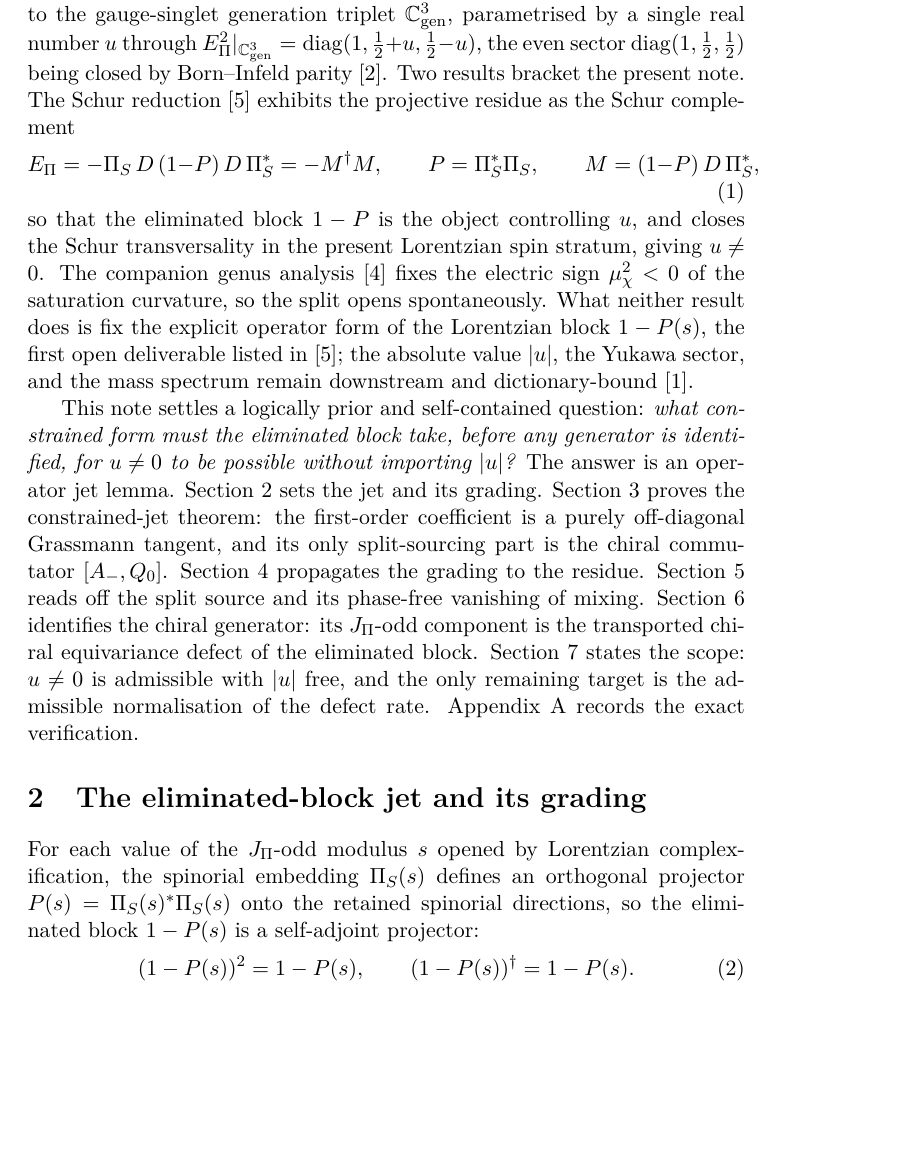
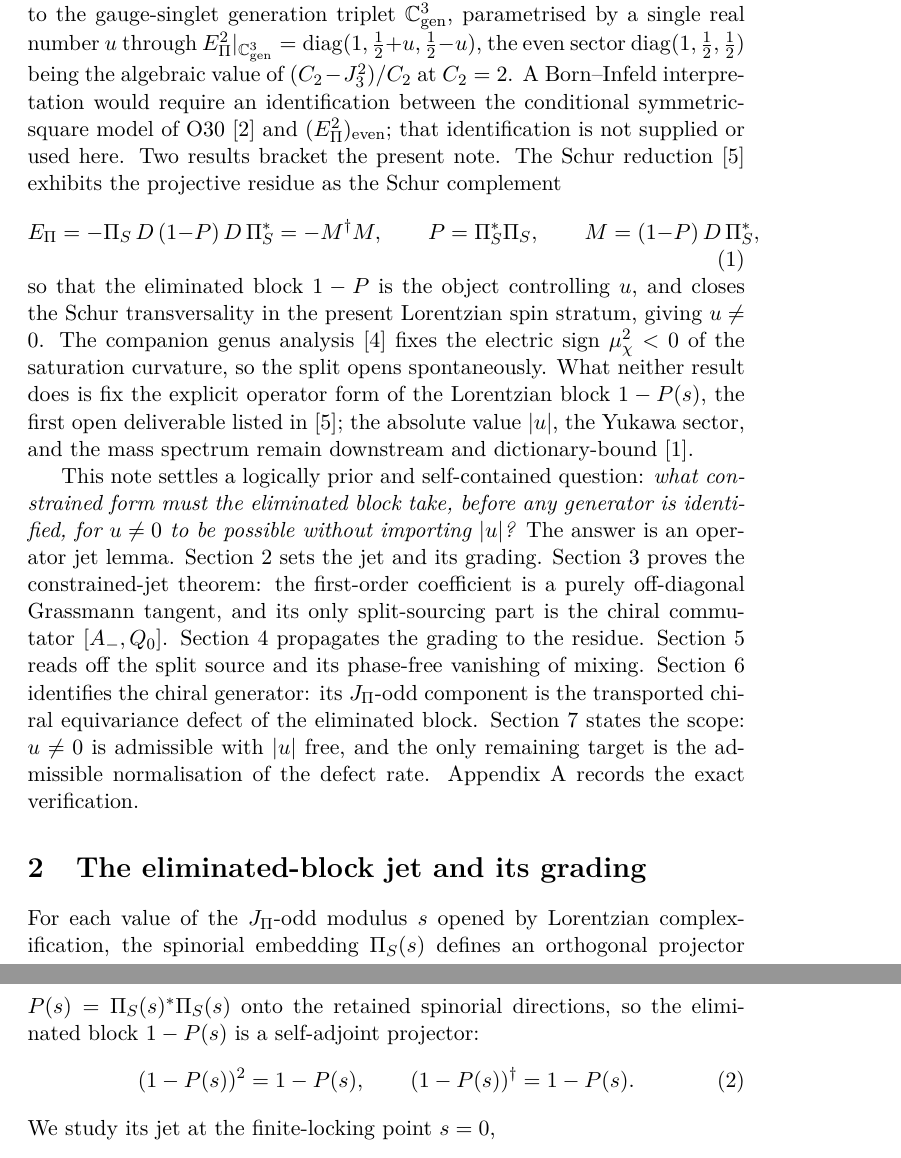
Before and after one commit to Cosmochrony/eliminated-block-jet, a LaTeX paper (tex/EliminatedBlockJet.tex): part of page 4 of 11 before the commit and two parts of pages 4 and 5 of 11 after it, the two joined at a grey line, cut so that both start at the same text, the shorter picture padded with empty space. Compiled offline with pdfLaTeX.

Commit message:
Separate the algebraic even sector from the conditional O30 model

```diff
--- a/tex/EliminatedBlockJet.tex
+++ b/tex/EliminatedBlockJet.tex
@@ -99,8 +99,9 @@ Independent Researcher, France\\
     The fermionic-matter sub-programme locates the three-generation mass split in the $\Jthree$-odd part of the squared
     projective endomorphism $\Epi^2$~\cite{Beau2026q14} restricted to the gauge-singlet generation triplet $\Cgen$,
     parametrised by a single real number $u$ through $\Epi^2|_{\Cgen} = \diag(1, \tfrac12 + u, \tfrac12 - u)$, the even
-    sector
-    $\diag(1, \tfrac12, \tfrac12)$ being closed by Born--Infeld parity~\cite{Beau2026a34}.
+    sector $\diag(1, \tfrac12, \tfrac12)$ being the algebraic value of $(C_2-J_3^2)/C_2$ at $C_2=2$.
+    A Born--Infeld interpretation would require an identification between the conditional symmetric-square model
+    of O30~\cite{Beau2026a34} and $(\Epi^2)_{\mathrm{even}}$; that identification is not supplied or used here.
     Two results bracket the present note.
     The Schur reduction~\cite{Beau2026prs} exhibits the projective residue as the Schur complement
     \begin{equation}
```
